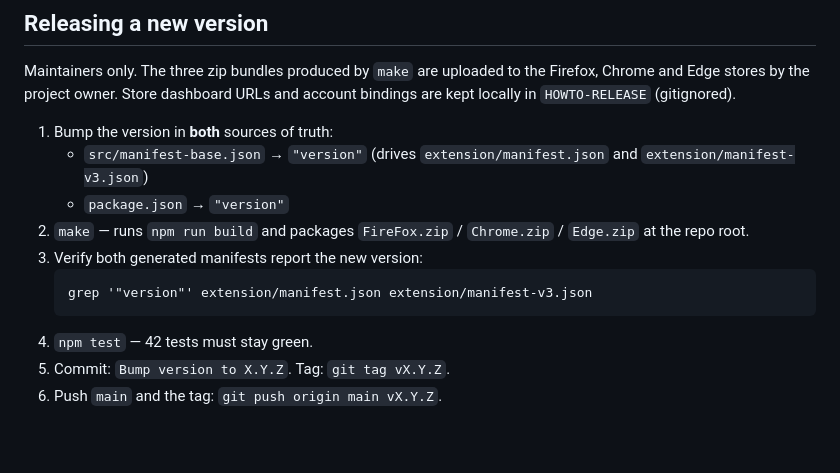
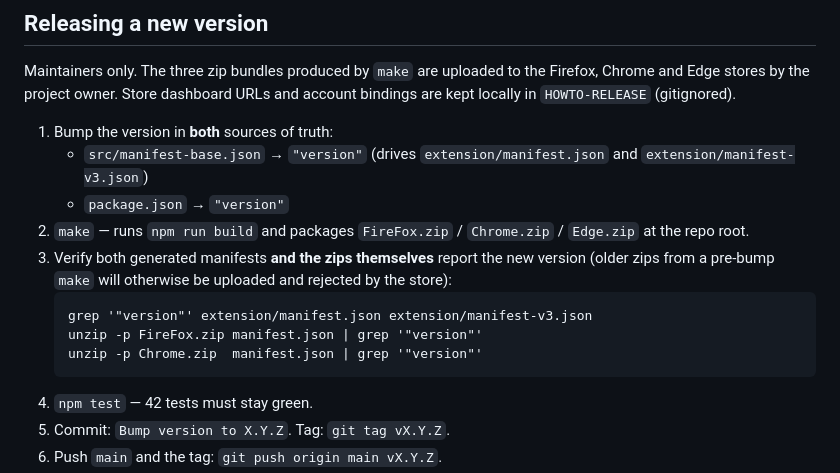
Before and after one commit to rdicosmo/updateswh, a Markdown page: CONTRIBUTING.md, the part around the change. Drawn GitHub-style; blank space fills up the shorter version.

Commit message:
Release docs: verify version inside the zips, not just the generated manifests
Addresses a real pitfall: if make ran before the version bump, the zips
at the repo root still contain the old version. Add an explicit
unzip-and-grep check to the release steps.

````diff
--- a/CONTRIBUTING.md
+++ b/CONTRIBUTING.md
@@ -159,9 +159,13 @@ account bindings are kept locally in `HOWTO-RELEASE` (gitignored).
    - `package.json` → `"version"`
 2. `make` — runs `npm run build` and packages
    `FireFox.zip` / `Chrome.zip` / `Edge.zip` at the repo root.
-3. Verify both generated manifests report the new version:
+3. Verify both generated manifests **and the zips themselves** report the
+   new version (older zips from a pre-bump `make` will otherwise be
+   uploaded and rejected by the store):
    ```
    grep '"version"' extension/manifest.json extension/manifest-v3.json
+   unzip -p FireFox.zip manifest.json | grep '"version"'
+   unzip -p Chrome.zip  manifest.json | grep '"version"'
    ```
 4. `npm test` — 42 tests must stay green.
 5. Commit: `Bump version to X.Y.Z`. Tag: `git tag vX.Y.Z`.
````
